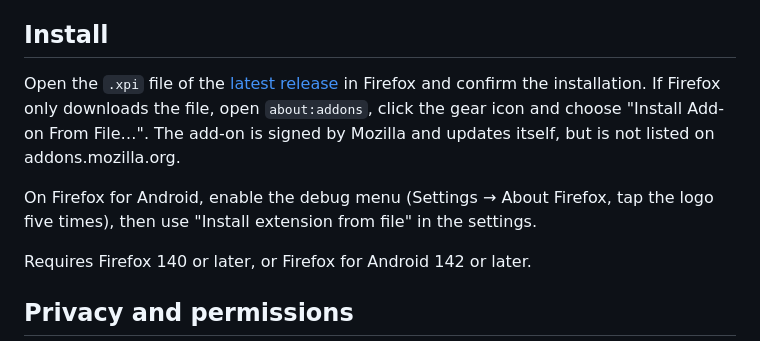
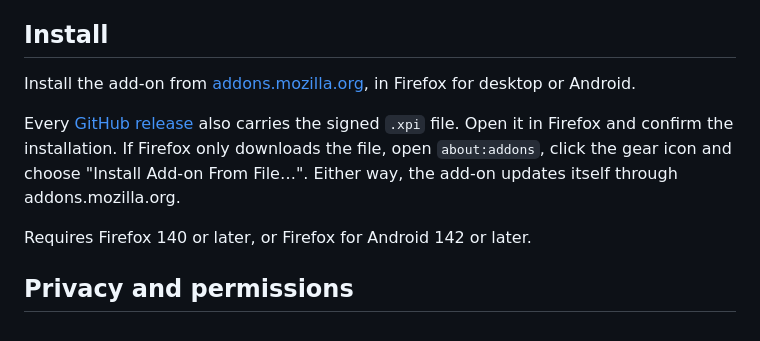
Before and after one commit to s-gehring/ai-watermark-addon, a Markdown page: README.md, the part around the change. GitHub-like rendering.

Commit message:
Link the addons.mozilla.org listing in the README (#14)

```diff
--- a/README.md
+++ b/README.md
@@ -36,9 +36,9 @@ The badge is a hint, not proof. Full numbers and limitations are in [docs/accura
 
 ## Install
 
-Open the `.xpi` file of the [latest release](https://github.com/s-gehring/ai-watermark-addon/releases/latest) in Firefox and confirm the installation. If Firefox only downloads the file, open `about:addons`, click the gear icon and choose "Install Add-on From File…". The add-on is signed by Mozilla and updates itself, but is not listed on addons.mozilla.org.
+Install the add-on from [addons.mozilla.org](https://addons.mozilla.org/firefox/addon/ai-watermark/), in Firefox for desktop or Android.
 
-On Firefox for Android, enable the debug menu (Settings → About Firefox, tap the logo five times), then use "Install extension from file" in the settings.
+Every [GitHub release](https://github.com/s-gehring/ai-watermark-addon/releases/latest) also carries the signed `.xpi` file. Open it in Firefox and confirm the installation. If Firefox only downloads the file, open `about:addons`, click the gear icon and choose "Install Add-on From File…". Either way, the add-on updates itself through addons.mozilla.org.
 
 Requires Firefox 140 or later, or Firefox for Android 142 or later.
 
```
